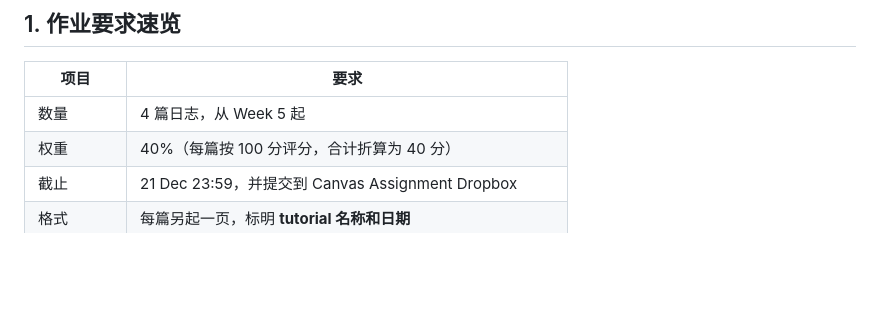
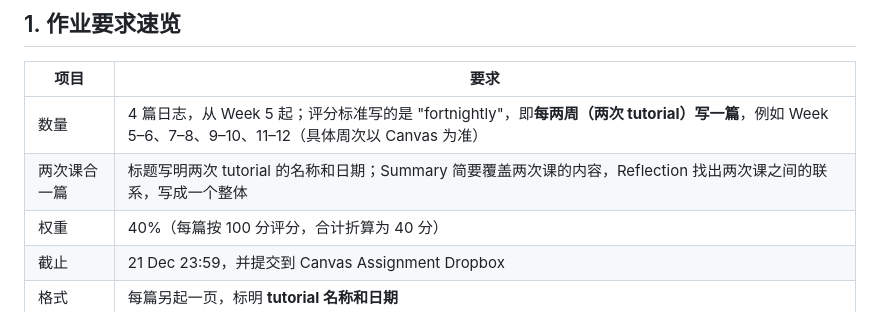
Before and after one commit to joycelynqxq-lab/my-project, a Markdown page: management-course/assessment-1-journal-guide.md, the part around the change. Rendered like a GitHub page; blank space fills up the shorter version.

Commit message:
Clarify that each journal covers two tutorials
Co-Authored-By: Claude Opus 5.5 <noreply@anthropic.com>
Claude-Session: https://claude.ai/code/session_01LkDBH9bCwWmk4nBi3yFvMw

```diff
--- a/management-course/assessment-1-journal-guide.md
+++ b/management-course/assessment-1-journal-guide.md
@@ -6,7 +6,8 @@
 
 | 项目 | 要求 |
 | --- | --- |
-| 数量 | 4 篇日志，从 Week 5 起 |
+| 数量 | 4 篇日志，从 Week 5 起；评分标准写的是 "fortnightly"，即**每两周（两次 tutorial）写一篇**，例如 Week 5–6、7–8、9–10、11–12（具体周次以 Canvas 为准） |
+| 两次课合一篇 | 标题写明两次 tutorial 的名称和日期；Summary 简要覆盖两次课的内容，Reflection 找出两次课之间的联系，写成一个整体 |
 | 权重 | 40%（每篇按 100 分评分，合计折算为 40 分） |
 | 截止 | 21 Dec 23:59，并提交到 Canvas Assignment Dropbox |
 | 格式 | 每篇另起一页，标明 **tutorial 名称和日期** |
```
